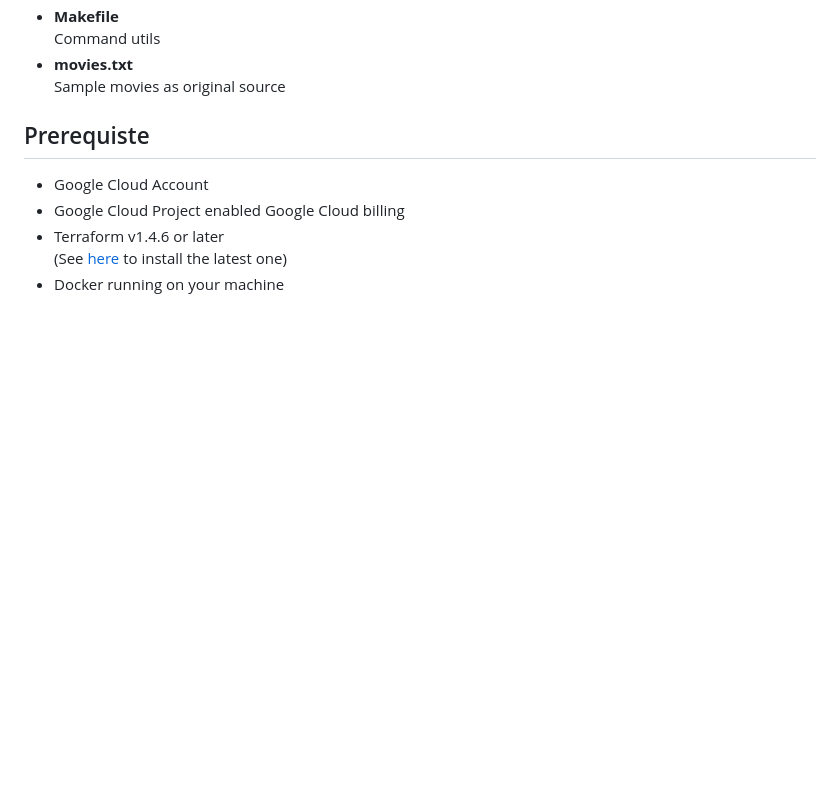
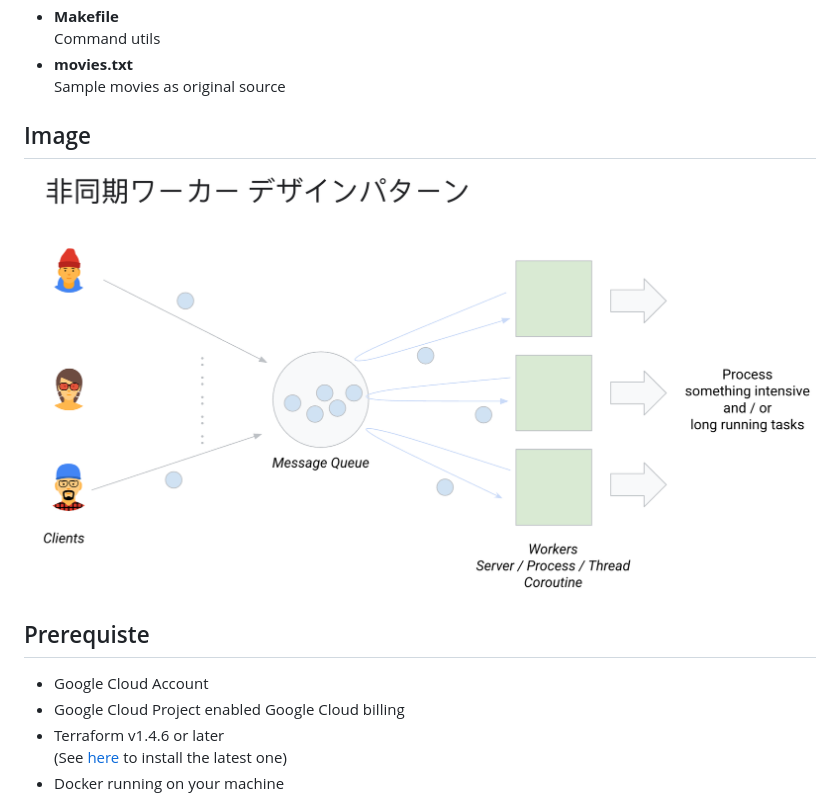
Before and after one commit to shin5ok/async-encoding, a Markdown page: README.md, the part around the change. Rendered like a GitHub page; pictures changed too: architecture-0.png (added); blank space fills up the shorter version.

Commit message:
modify it

```diff
--- a/README.md
+++ b/README.md
@@ -18,6 +18,9 @@ Terraform tf files
 Command utils
 - **movies.txt**
 Sample movies as original source
+
+## Image
+![](architecture-0.png "image")
 
 ## Prerequiste
 - Google Cloud Account
```
